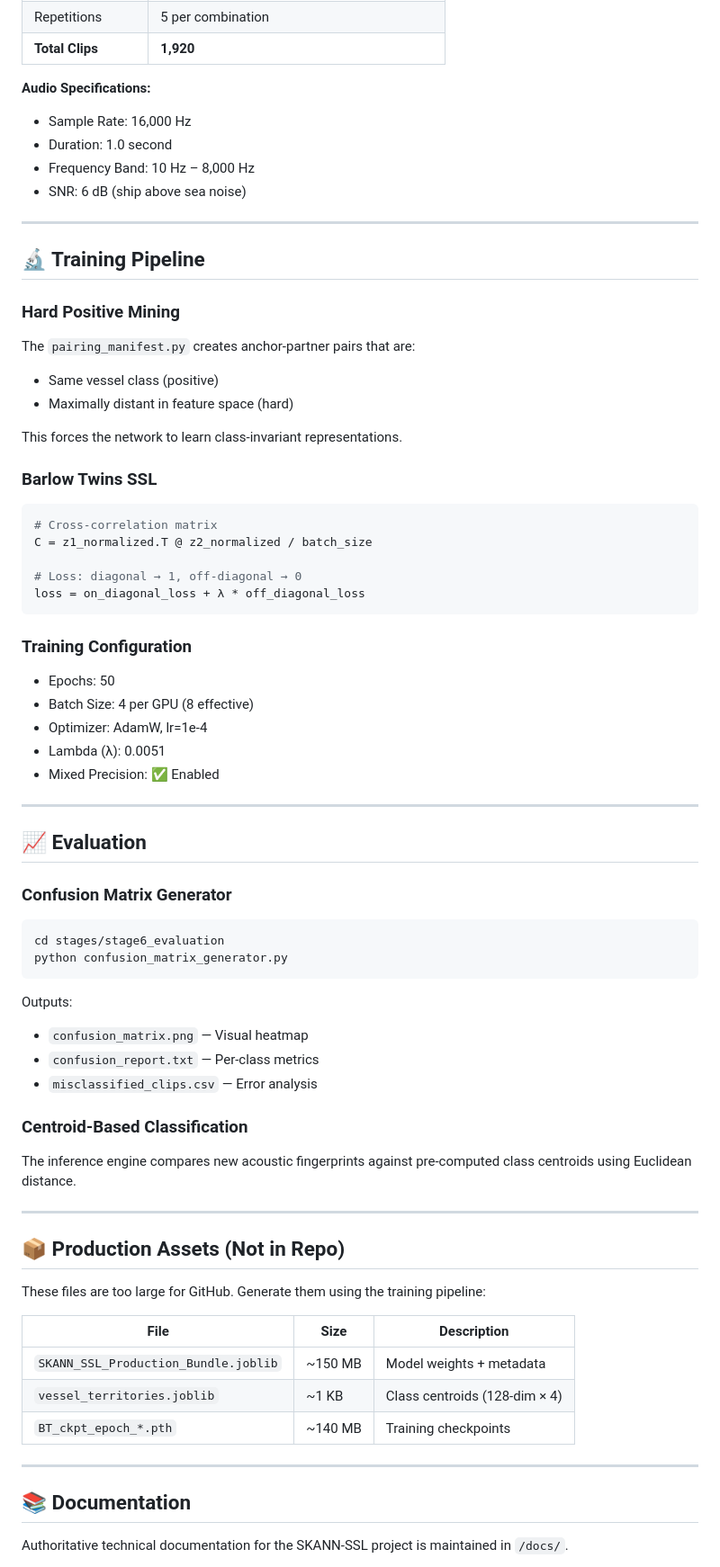
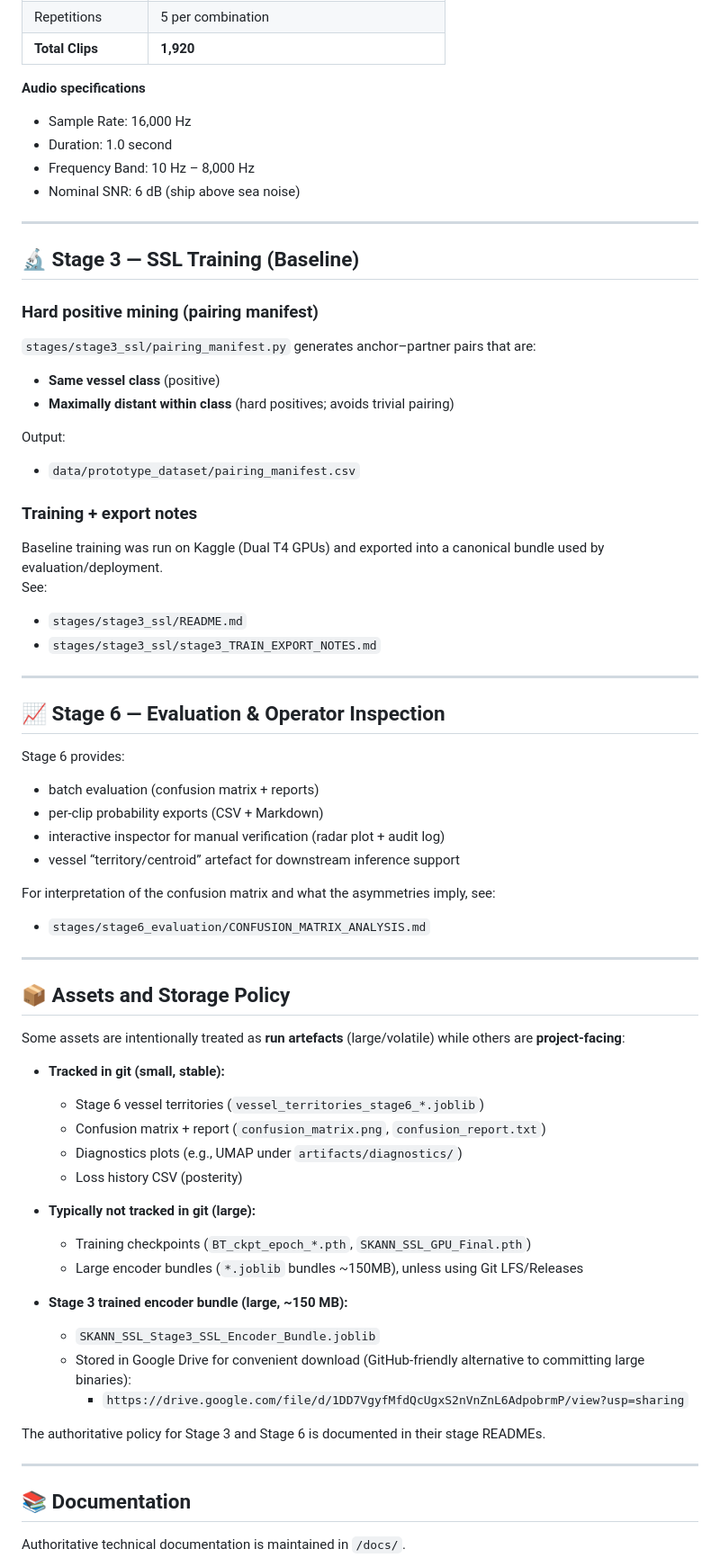
Before and after one commit to suniltyagi/SKANN-SSL, a Markdown page: README.md, the part around one of its changes. Shown at 90% size. Rendered like a GitHub page.

````diff
--- a/README.md
+++ b/README.md
@@ -136,72 +140,71 @@ The synthetic dataset covers a full-factorial experimental design:
 | Repetitions | 5 per combination |
 | **Total Clips** | **1,920** |
 
-**Audio Specifications:**
+**Audio specifications**
 - Sample Rate: 16,000 Hz
 - Duration: 1.0 second
 - Frequency Band: 10 Hz – 8,000 Hz
-- SNR: 6 dB (ship above sea noise)
+- Nominal SNR: 6 dB (ship above sea noise)
 
 ---
 
-## 🔬 Training Pipeline
+## 🔬 Stage 3 — SSL Training (Baseline)
 
-### Hard Positive Mining
-The `pairing_manifest.py` creates anchor-partner pairs that are:
-- Same vessel class (positive)
-- Maximally distant in feature space (hard)
+### Hard positive mining (pairing manifest)
+`stages/stage3_ssl/pairing_manifest.py` generates anchor–partner pairs that are:
+- **Same vessel class** (positive)
+- **Maximally distant within class** (hard positives; avoids trivial pairing)
 
-This forces the network to learn class-invariant representations.
+Output:
+- `data/prototype_dataset/pairing_manifest.csv`
 
-### Barlow Twins SSL
-```python
-# Cross-correlation matrix
-C = z1_normalized.T @ z2_normalized / batch_size
-
-# Loss: diagonal → 1, off-diagonal → 0
-loss = on_diagonal_loss + λ * off_diagonal_loss
-```
-
-### Training Configuration
-- Epochs: 50
-- Batch Size: 4 per GPU (8 effective)
-- Optimizer: AdamW, lr=1e-4
-- Lambda (λ): 0.0051
-- Mixed Precision: ✅ Enabled
+### Training + export notes
+Baseline training was run on Kaggle (Dual T4 GPUs) and exported into a canonical bundle used by evaluation/deployment.
+See:
+- `stages/stage3_ssl/README.md`
+- `stages/stage3_ssl/stage3_TRAIN_EXPORT_NOTES.md`
 
 ---
 
-## 📈 Evaluation
+## 📈 Stage 6 — Evaluation & Operator Inspection
 
-### Confusion Matrix Generator
-```bash
-cd stages/stage6_evaluation
-python confusion_matrix_generator.py
-```
+Stage 6 provides:
+- batch evaluation (confusion matrix + reports)
+- per-clip probability exports (CSV + Markdown)
+- interactive inspector for manual verification (radar plot + audit log)
+- vessel “territory/centroid” artefact for downstream inference support
 
-Outputs:
-- `confusion_matrix.png` — Visual heatmap
-- `confusion_report.txt` — Per-class metrics
-- `misclassified_clips.csv` — Error analysis
-
-### Centroid-Based Classification
-The inference engine compares new acoustic fingerprints against pre-computed class centroids using Euclidean distance.
+For interpretation of the confusion matrix and what the asymmetries imply, see:
+- `stages/stage6_evaluation/CONFUSION_MATRIX_ANALYSIS.md`
 
 ---
 
-## 📦 Production Assets (Not in Repo)
+## 📦 Assets and Storage Policy
 
-These files are too large for GitHub. Generate them using the training pipeline:
+Some assets are intentionally treated as **run artefacts** (large/volatile) while others are **project-facing**:
 
-| File | Size | Description |
-|------|------|-------------|
-| `SKANN_SSL_Production_Bundle.joblib` | ~150 MB | Model weights + metadata |
-| `vessel_territories.joblib` | ~1 KB | Class centroids (128-dim × 4) |
-| `BT_ckpt_epoch_*.pth` | ~140 MB | Training checkpoints |
+- **Tracked in git (small, stable):**
+  - Stage 6 vessel territories (`vessel_territories_stage6_*.joblib`)
+  - Confusion matrix + report (`confusion_matrix.png`, `confusion_report.txt`)
+  - Diagnostics plots (e.g., UMAP under `artifacts/diagnostics/`)
+  - Loss history CSV (posterity)
+
+- **Typically not tracked in git (large):**
+  - Training checkpoints (`BT_ckpt_epoch_*.pth`, `SKANN_SSL_GPU_Final.pth`)
+  - Large encoder bundles (`*.joblib` bundles ~150MB), unless using Git LFS/Releases
+
+
+- **Stage 3 trained encoder bundle (large, ~150 MB):**
+  - `SKANN_SSL_Stage3_SSL_Encoder_Bundle.joblib`
+  - Stored in Google Drive for convenient download (GitHub-friendly alternative to committing large binaries):
+    - `https://drive.google.com/file/d/1DD7VgyfMfdQcUgxS2nVnZnL6AdpobrmP/view?usp=sharing`
+
+
+The authoritative policy for Stage 3 and Stage 6 is documented in their stage READMEs.
 
 ---
 
 ## 📚 Documentation
 
-Authoritative technical documentation for the SKANN-SSL project is maintained in `/docs/`.
+Authoritative technical documentation is maintained in `/docs/`.
 
````
Also changed, not shown: other parts of README.md (+44 -60 lines), stages/stage3_ssl/README.md (+21 -0 lines).
